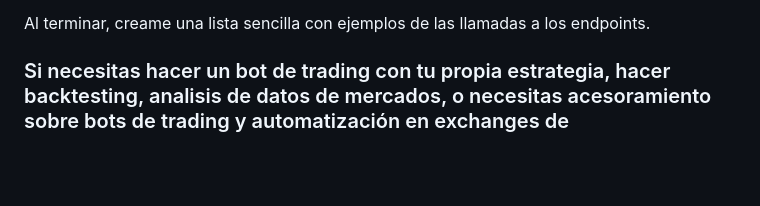
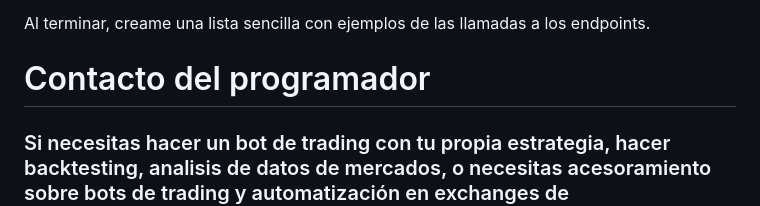
Before and after one commit to santiagoorellana/Robapips-License-Control, a Markdown page: README.md, the part around the change. Rendered like a GitHub page; blank space fills up the shorter version.

```diff
--- a/README.md
+++ b/README.md
@@ -239,7 +239,7 @@ Añade otras comprobaciones de errores y mensajes de consola para facilitar la d
 Al terminar, creame una lista sencilla con ejemplos de las llamadas a los endpoints.
 
 
-
+<h1>Contacto del programador</h1>
 <H3>Si necesitas hacer un bot de trading con tu propia estrategia, hacer backtesting, analisis de datos de mercados, o necesitas acesoramiento sobre bots de trading y automatización en exchanges de criptomonedas... escríbeme!</H3>
 
 Santiago Orellana <br>
```
